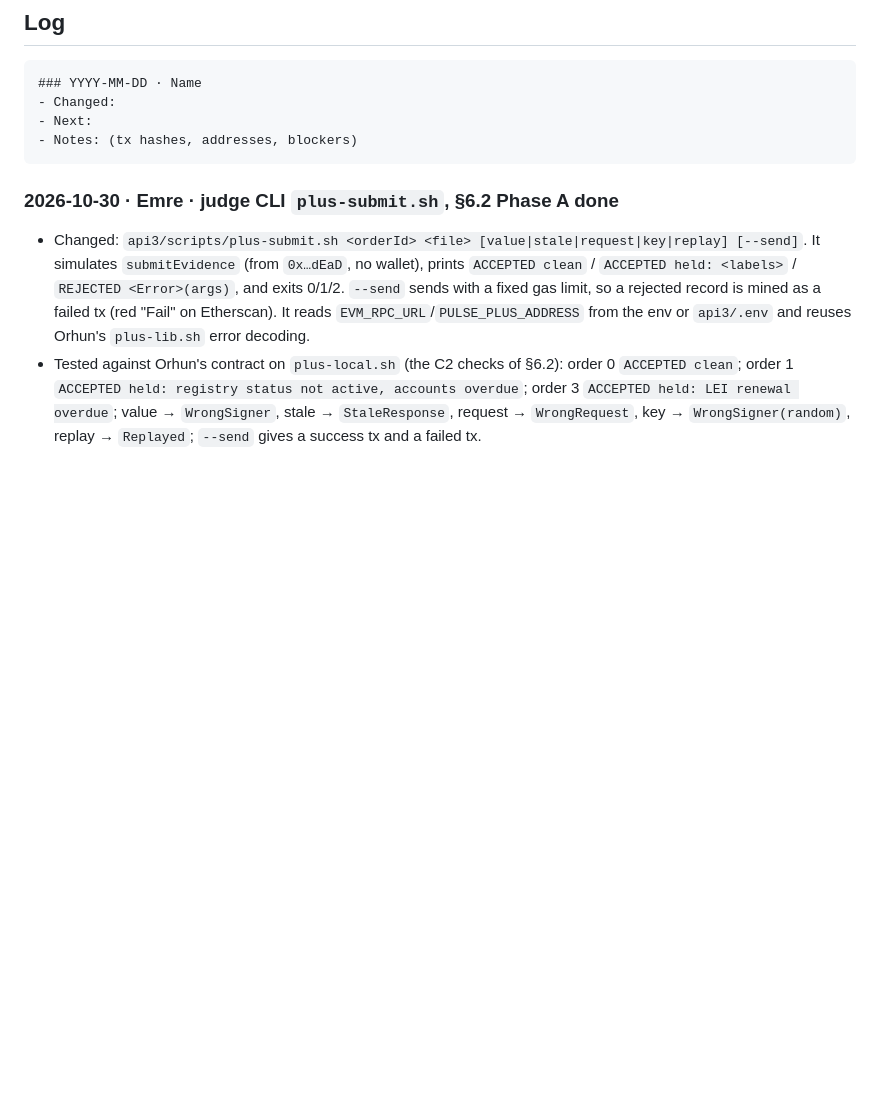
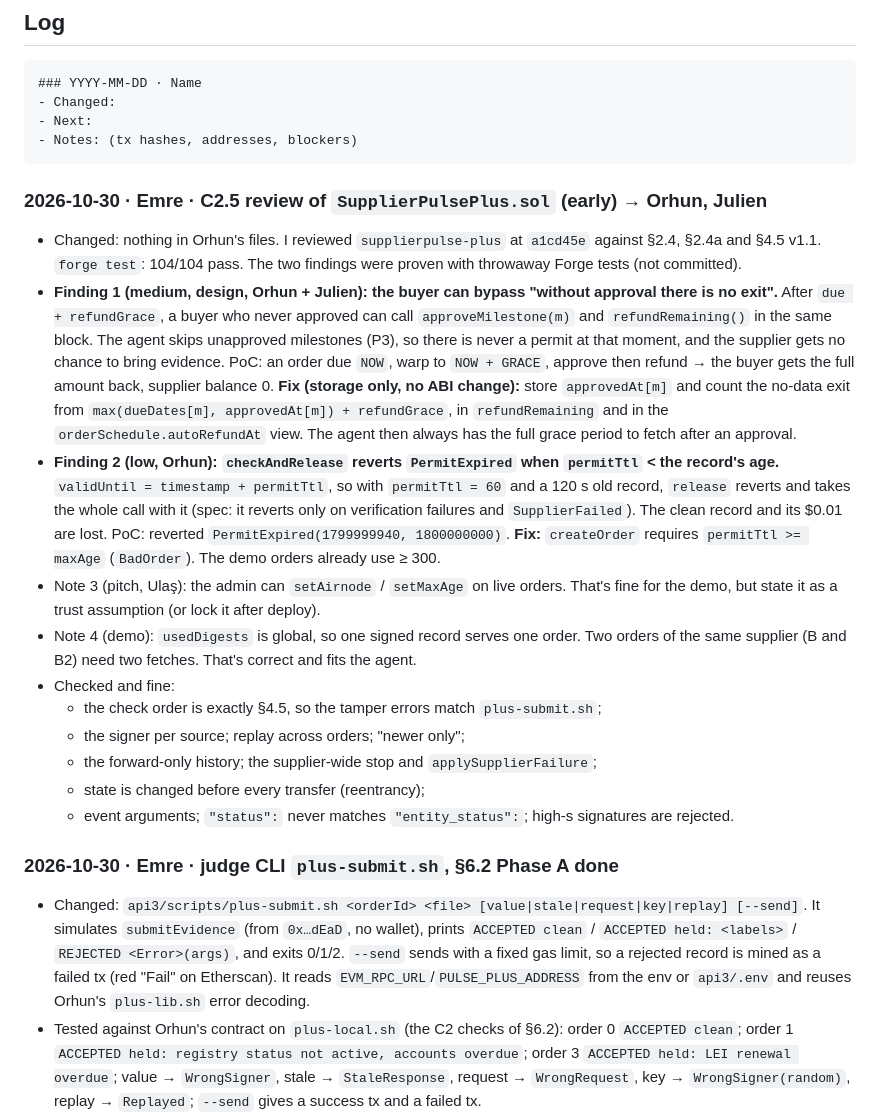
Before and after one commit to julienlmu/tumblockchain-powerpuffboys, a Markdown page: docs/PROGRESS.md, the part around the change. Rendered like a GitHub page; blank space fills up the shorter version.

Commit message:
PROGRESS: C2.5 review of SupplierPulsePlus.sol (2 findings)
Co-Authored-By: Claude Opus 5.5 <noreply@anthropic.com>

````diff
--- a/docs/PROGRESS.md
+++ b/docs/PROGRESS.md
@@ -72,6 +72,19 @@ Points 1 and 3 are a small change in `agent.py`. Points 2 and 4 are mostly pitch
 - Next:
 - Notes: (tx hashes, addresses, blockers)
 ```
+
+### 2026-10-30 · Emre · C2.5 review of `SupplierPulsePlus.sol` (early) → Orhun, Julien
+- Changed: nothing in Orhun's files. I reviewed `supplierpulse-plus` at `a1cd45e` against §2.4, §2.4a and §4.5 v1.1. `forge test`: 104/104 pass. The two findings were proven with throwaway Forge tests (not committed).
+- **Finding 1 (medium, design, Orhun + Julien): the buyer can bypass "without approval there is no exit".** After `due + refundGrace`, a buyer who never approved can call `approveMilestone(m)` and `refundRemaining()` in the same block. The agent skips unapproved milestones (P3), so there is never a permit at that moment, and the supplier gets no chance to bring evidence. PoC: an order due `NOW`, warp to `NOW + GRACE`, approve then refund → the buyer gets the full amount back, supplier balance 0. **Fix (storage only, no ABI change):** store `approvedAt[m]` and count the no-data exit from `max(dueDates[m], approvedAt[m]) + refundGrace`, in `refundRemaining` and in the `orderSchedule.autoRefundAt` view. The agent then always has the full grace period to fetch after an approval.
+- **Finding 2 (low, Orhun): `checkAndRelease` reverts `PermitExpired` when `permitTtl` < the record's age.** `validUntil = timestamp + permitTtl`, so with `permitTtl = 60` and a 120 s old record, `release` reverts and takes the whole call with it (spec: it reverts only on verification failures and `SupplierFailed`). The clean record and its $0.01 are lost. PoC: reverted `PermitExpired(1799999940, 1800000000)`. **Fix:** `createOrder` requires `permitTtl >= maxAge` (`BadOrder`). The demo orders already use ≥ 300.
+- Note 3 (pitch, Ulaş): the admin can `setAirnode` / `setMaxAge` on live orders. That's fine for the demo, but state it as a trust assumption (or lock it after deploy).
+- Note 4 (demo): `usedDigests` is global, so one signed record serves one order. Two orders of the same supplier (B and B2) need two fetches. That's correct and fits the agent.
+- Checked and fine:
+  - the check order is exactly §4.5, so the tamper errors match `plus-submit.sh`;
+  - the signer per source; replay across orders; "newer only";
+  - the forward-only history; the supplier-wide stop and `applySupplierFailure`;
+  - state is changed before every transfer (reentrancy);
+  - event arguments; `"status":` never matches `"entity_status":`; high-s signatures are rejected.
 
 ### 2026-10-30 · Emre · judge CLI `plus-submit.sh`, §6.2 Phase A done
 - Changed: `api3/scripts/plus-submit.sh <orderId> <file> [value|stale|request|key|replay] [--send]`. It simulates `submitEvidence` (from `0x…dEaD`, no wallet), prints `ACCEPTED clean` / `ACCEPTED held: <labels>` / `REJECTED <Error>(args)`, and exits 0/1/2. `--send` sends with a fixed gas limit, so a rejected record is mined as a failed tx (red "Fail" on Etherscan). It reads `EVM_RPC_URL`/`PULSE_PLUS_ADDRESS` from the env or `api3/.env` and reuses Orhun's `plus-lib.sh` error decoding.
````
